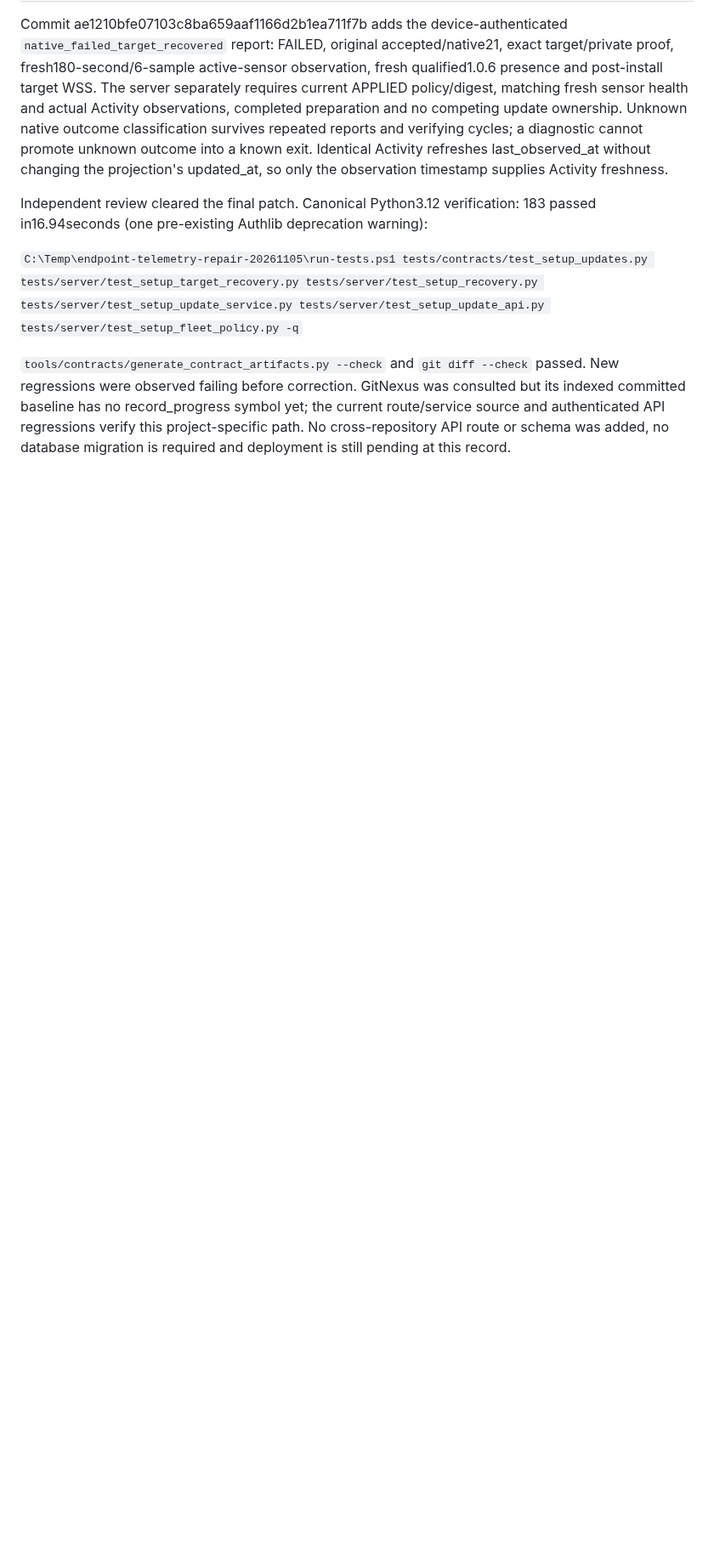
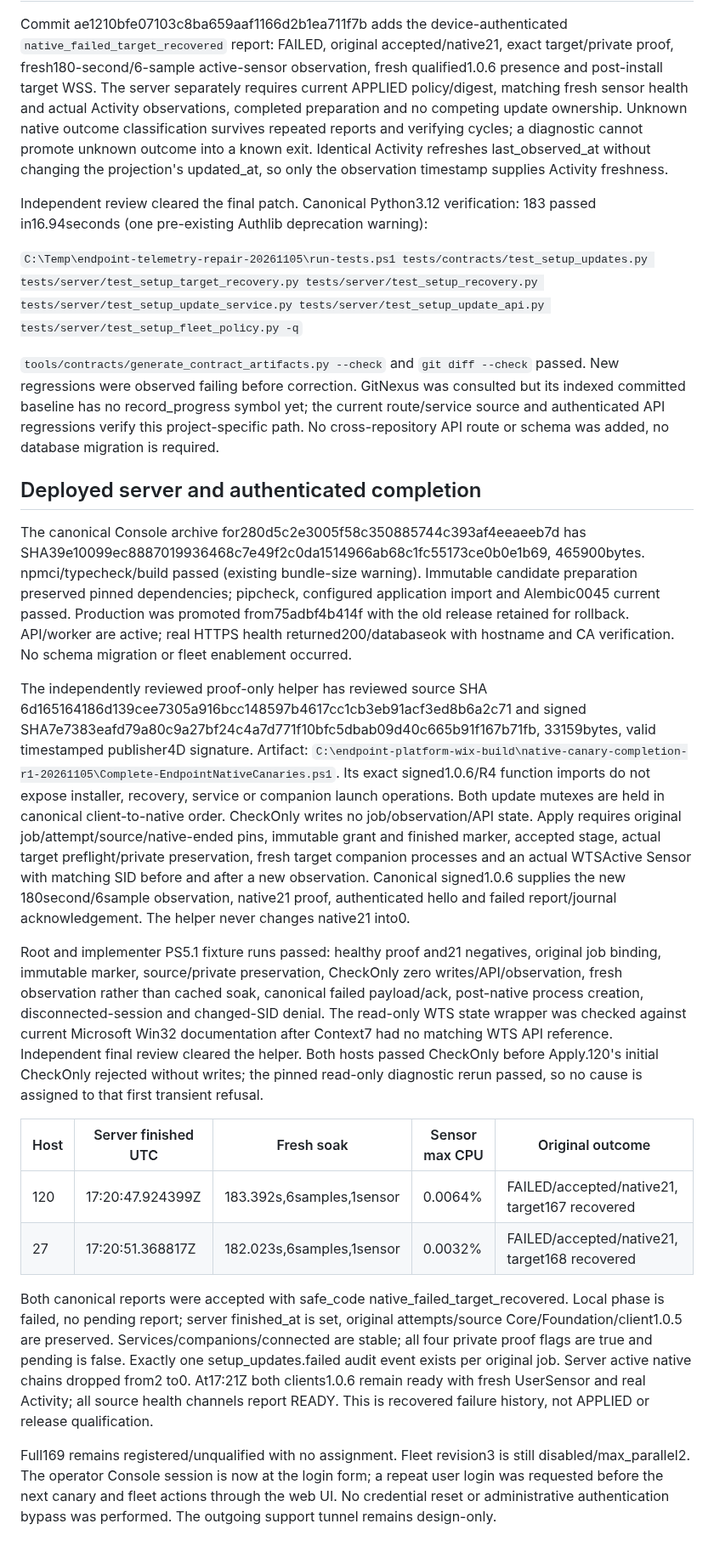
Before and after one commit to BorisDruzak/endpoint_platform, a Markdown page: docs/verification/2026-11-05-native-canary-recovery-execution.md, the part around one of its changes. Shown at 85% size. GitHub-like rendering; blank space fills up the shorter version.

Commit message:
docs(updates): record authenticated recovery proof on both canaries

```diff
--- a/docs/verification/2026-11-05-native-canary-recovery-execution.md
+++ b/docs/verification/2026-11-05-native-canary-recovery-execution.md
@@ -109,4 +109,61 @@ passed. New regressions were observed failing before correction. GitNexus was
 consulted but its indexed committed baseline has no record_progress symbol yet;
 the current route/service source and authenticated API regressions verify this
 project-specific path. No cross-repository API route or schema was added, no
-database migration is required and deployment is still pending at this record.
+database migration is required.
+
+## Deployed server and authenticated completion
+
+The canonical Console archive for280d5c2e3005f58c350885744c393af4eeaeeb7d
+has SHA39e10099ec8887019936468c7e49f2c0da1514966ab68c1fc55173ce0b0e1b69,
+465900bytes. npmci/typecheck/build passed (existing bundle-size warning).
+Immutable candidate preparation preserved pinned dependencies; pipcheck,
+configured application import and Alembic0045 current passed. Production was
+promoted from75adbf4b414f with the old release retained for rollback. API/worker
+are active; real HTTPS health returned200/databaseok with hostname and CA
+verification. No schema migration or fleet enablement occurred.
+
+The independently reviewed proof-only helper has reviewed source SHA
+6d165164186d139cee7305a916bcc148597b4617cc1cb3eb91acf3ed8b6a2c71 and signed
+SHA7e7383eafd79a80c9a27bf24c4a7d771f10bfc5dbab09d40c665b91f167b71fb,
+33159bytes, valid timestamped publisher4D signature. Artifact:
+`C:\endpoint-platform-wix-build\native-canary-completion-r1-20261105\Complete-EndpointNativeCanaries.ps1`.
+Its exact signed1.0.6/R4 function imports do not expose installer, recovery,
+service or companion launch operations. Both update mutexes are held in canonical
+client-to-native order. CheckOnly writes no job/observation/API state. Apply
+requires original job/attempt/source/native-ended pins, immutable grant and
+finished marker, accepted stage, actual target preflight/private preservation,
+fresh target companion processes and an actual WTSActive Sensor with matching
+SID before and after a new observation. Canonical signed1.0.6 supplies the new
+180second/6sample observation, native21 proof, authenticated hello and failed
+report/journal acknowledgement. The helper never changes native21 into0.
+
+Root and implementer PS5.1 fixture runs passed: healthy proof and21 negatives,
+original job binding, immutable marker, source/private preservation, CheckOnly
+zero writes/API/observation, fresh observation rather than cached soak, canonical
+failed payload/ack, post-native process creation, disconnected-session and
+changed-SID denial. The read-only WTS state wrapper was checked against current
+Microsoft Win32 documentation after Context7 had no matching WTS API reference.
+Independent final review cleared the helper. Both hosts passed CheckOnly before
+Apply.120's initial CheckOnly rejected without writes; the pinned read-only
+diagnostic rerun passed, so no cause is assigned to that first transient refusal.
+
+| Host | Server finished UTC | Fresh soak | Sensor max CPU | Original outcome |
+| --- | --- | --- | --- | --- |
+|120 |17:20:47.924399Z |183.392s,6samples,1sensor |0.0064% |FAILED/accepted/native21, target167 recovered |
+|27 |17:20:51.368817Z |182.023s,6samples,1sensor |0.0032% |FAILED/accepted/native21, target168 recovered |
+
+Both canonical reports were accepted with safe_code
+native_failed_target_recovered. Local phase is failed, no pending report;
+server finished_at is set, original attempts/source Core/Foundation/client1.0.5
+are preserved. Services/companions/connected are stable; all four private proof
+flags are true and pending is false. Exactly one setup_updates.failed audit event
+exists per original job. Server active native chains dropped from2 to0. At17:21Z
+both clients1.0.6 remain ready with fresh UserSensor and real Activity; all source
+health channels report READY. This is recovered failure history, not APPLIED or
+release qualification.
+
+Full169 remains registered/unqualified with no assignment. Fleet revision3 is
+still disabled/max_parallel2. The operator Console session is now at the login
+form; a repeat user login was requested before the next canary and fleet actions
+through the web UI. No credential reset or administrative authentication bypass
+was performed. The outgoing support tunnel remains design-only.
```
Also changed, not shown: other parts of docs/verification/2026-11-05-native-canary-recovery-execution.md (+2 -2 lines).
